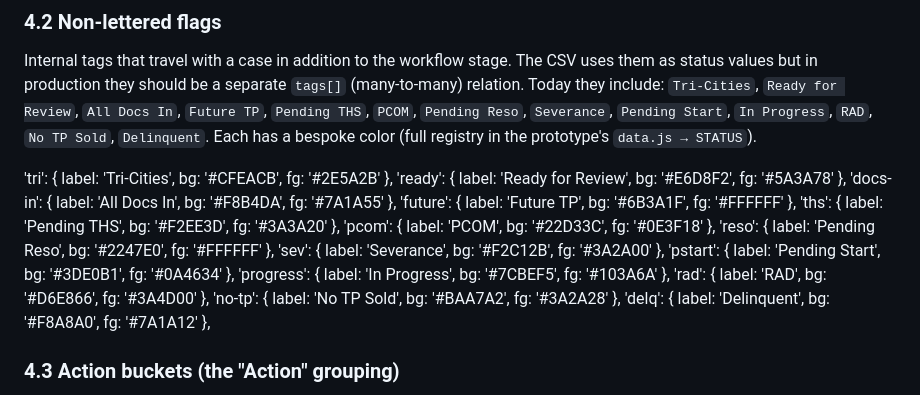
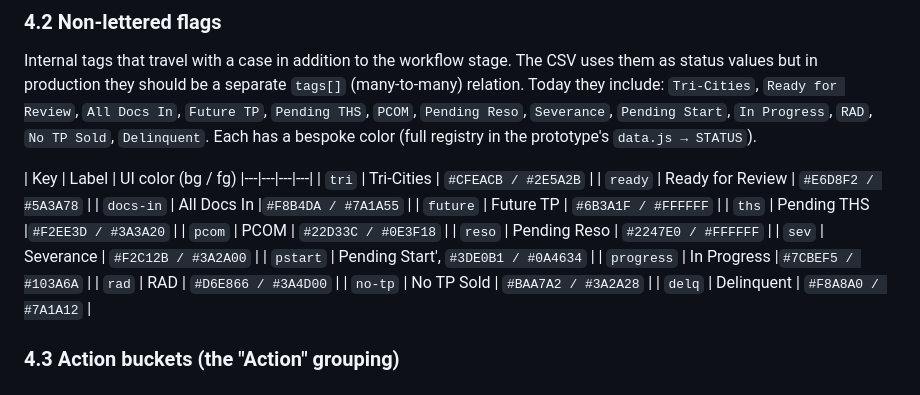
Before and after one commit to jonmccon/ptr-TP-wires, a Markdown page: handoff.md, the part around the change. GitHub-like rendering.

```diff
--- a/handoff.md
+++ b/handoff.md
@@ -175,19 +175,21 @@ Implement as a `Status` model seeded via a data migration. The letter, label, an
 
 Internal tags that travel with a case in addition to the workflow stage. The CSV uses them as status values but in production they should be a separate `tags[]` (many-to-many) relation. Today they include: `Tri-Cities`, `Ready for Review`, `All Docs In`, `Future TP`, `Pending THS`, `PCOM`, `Pending Reso`, `Severance`, `Pending Start`, `In Progress`, `RAD`, `No TP Sold`, `Delinquent`. Each has a bespoke color (full registry in the prototype's `data.js → STATUS`).
 
-  'tri':       { label: 'Tri-Cities',     bg: '#CFEACB', fg: '#2E5A2B' },
-  'ready':     { label: 'Ready for Review', bg: '#E6D8F2', fg: '#5A3A78' },
-  'docs-in':   { label: 'All Docs In',     bg: '#F8B4DA', fg: '#7A1A55' },
-  'future':    { label: 'Future TP',       bg: '#6B3A1F', fg: '#FFFFFF' },
-  'ths':       { label: 'Pending THS',     bg: '#F2EE3D', fg: '#3A3A20' },
-  'pcom':      { label: 'PCOM',            bg: '#22D33C', fg: '#0E3F18' },
-  'reso':      { label: 'Pending Reso',    bg: '#2247E0', fg: '#FFFFFF' },
-  'sev':       { label: 'Severance',       bg: '#F2C12B', fg: '#3A2A00' },
-  'pstart':    { label: 'Pending Start',   bg: '#3DE0B1', fg: '#0A4634' },
-  'progress':  { label: 'In Progress',     bg: '#7CBEF5', fg: '#103A6A' },
-  'rad':       { label: 'RAD',             bg: '#D6E866', fg: '#3A4D00' },
-  'no-tp':     { label: 'No TP Sold',      bg: '#BAA7A2', fg: '#3A2A28' },
-  'delq':      { label: 'Delinquent',      bg: '#F8A8A0', fg: '#7A1A12' },
+| Key | Label | UI color (bg / fg)
+|---|---|---|---|
+| `tri` | Tri-Cities | `#CFEACB / #2E5A2B` |
+| `ready` | Ready for Review | `#E6D8F2 / #5A3A78` |
+| `docs-in` | All Docs In |`#F8B4DA / #7A1A55` |
+| `future` | Future TP |  `#6B3A1F / #FFFFFF` |
+| `ths` | Pending THS |`#F2EE3D / #3A3A20` |
+| `pcom` | PCOM |       `#22D33C / #0E3F18` |
+| `reso` | Pending Reso | `#2247E0 / #FFFFFF` |
+| `sev` | Severance |  `#F2C12B / #3A2A00` |
+| `pstart` | Pending Start',  `#3DE0B1 / #0A4634` |
+| `progress` | In Progress |`#7CBEF5 / #103A6A` |
+| `rad` | RAD |        `#D6E866 / #3A4D00` |
+| `no-tp` | No TP Sold | `#BAA7A2 / #3A2A28` |
+| `delq` | Delinquent | `#F8A8A0 / #7A1A12` |
 
 ### 4.3 Action buckets (the "Action" grouping)
 
```
